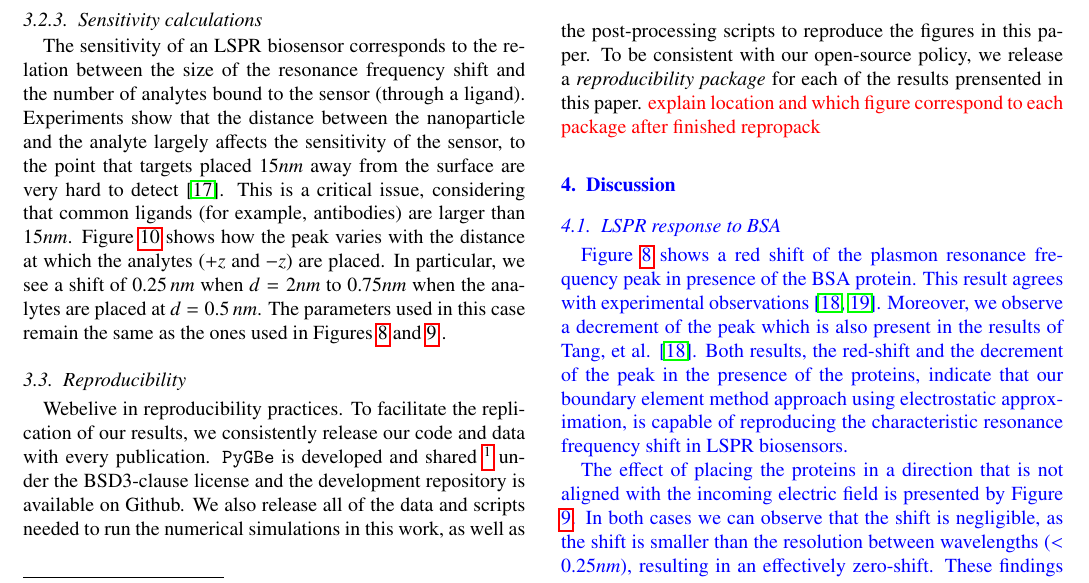
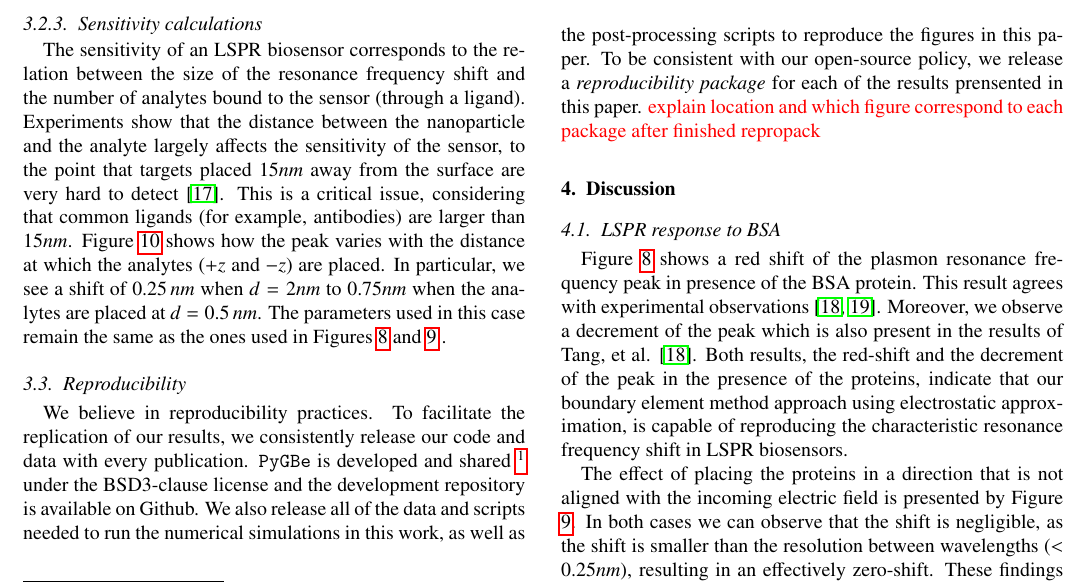
Before and after one commit to barbagroup/pygbe_lspr_paper, a LaTeX paper (tex/ClementiCooperBarba2018.tex, which reads tex/results.tex): part of page 6 of 9, cut so that both start at the same text. Compiled offline with pdfLaTeX.

Commit message:
Fix typos

```diff
--- a/tex/results.tex
+++ b/tex/results.tex
@@ -265,7 +265,7 @@ the same as the ones used in Figures \ref{fig:2pz_response} and \ref{fig:2pxy_re
 
 \subsection{Reproducibility} \label{sec:repro}
 
-Webelive in reproducibility practices. To facilitate the replication of our results,
+We believe in reproducibility practices. To facilitate the replication of our results,
 we consistently release our code and data with every publication. \pygbe is developed and
 shared \footnote{\url{https://github.com/barbagroup/pygbe}} under the BSD3-clause
 license and the development repository is available on Github. We also release
@@ -273,6 +273,3 @@ all of the data and scripts needed to run the numerical simulations in this work
 as well as the post-processing scripts to reproduce the figures in this paper. To be consistent with our open-source policy, we release a \textit{reproducibility package} for each of the results prensented in
 this paper. {\color{red} explain location and which figure correspond to each package
 after finished repropack}
-
-
-\color{blue}
```
